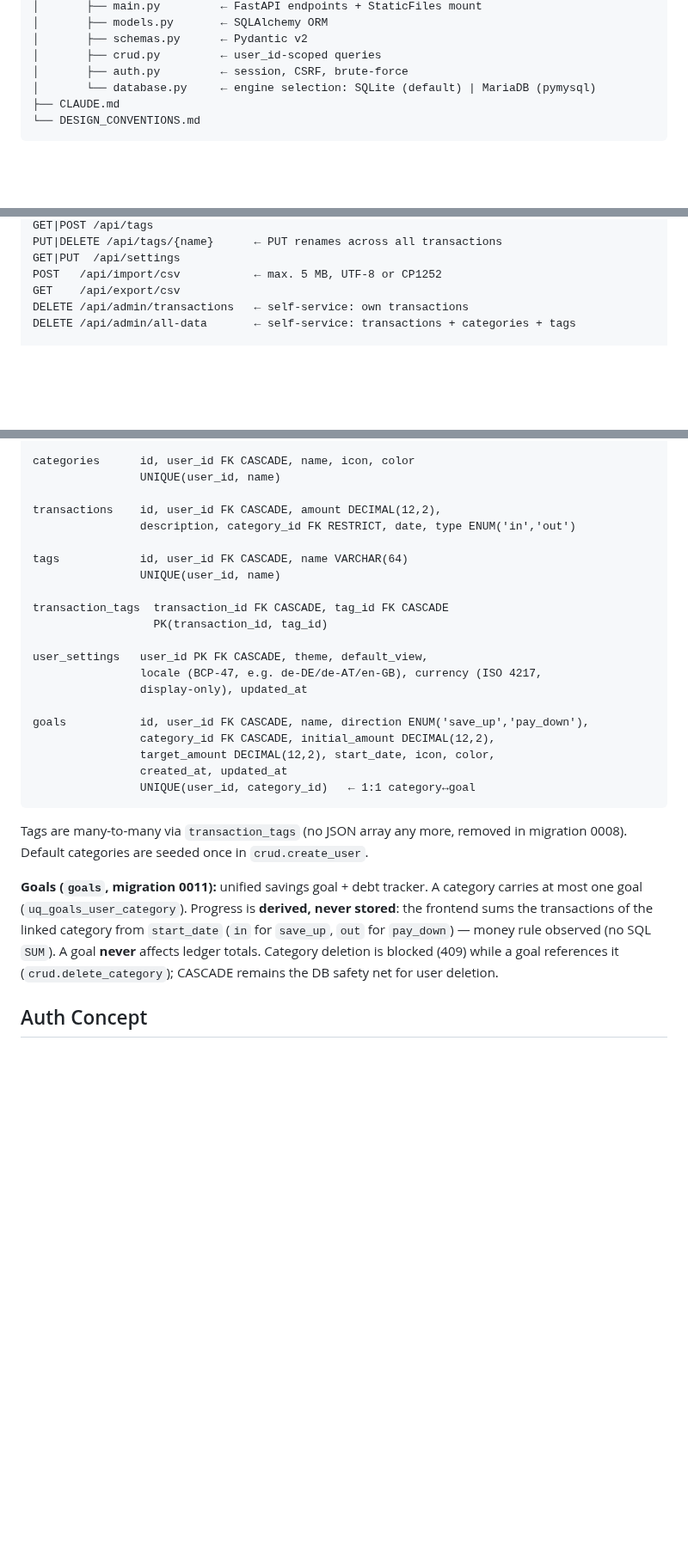
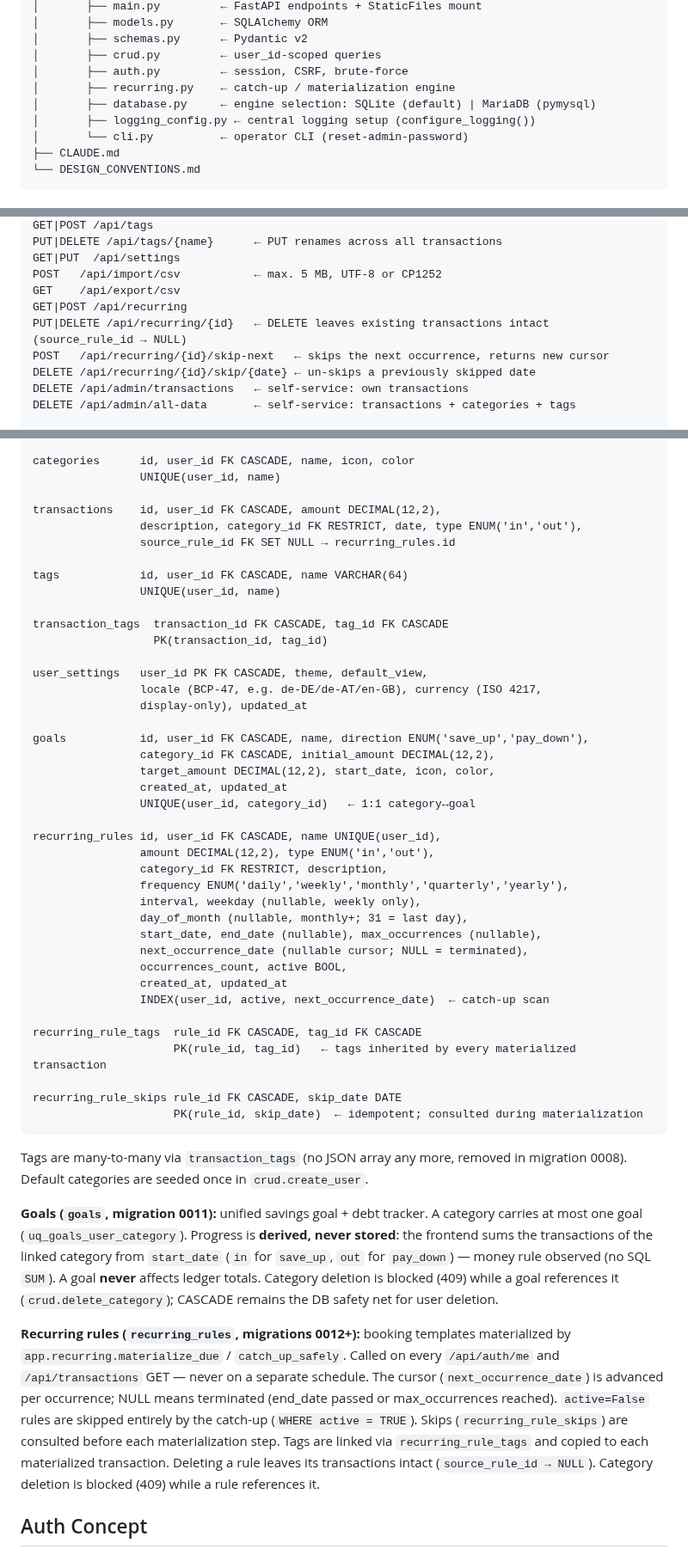
Before and after one commit to anym001/pocketlog, a Markdown page: CLAUDE.md, 3 parts joined by grey strips. Shown at 86% size. Drawn GitHub-style; blank space fills up the shorter version.

Commit message:
docs: add recurring feature to CLAUDE.md
- Project structure: add recurring.py, logging_config.py, cli.py
- API endpoints: add all /api/recurring routes
- Database schema: add recurring_rules, recurring_rule_tags,
  recurring_rule_skips tables; add source_rule_id to transactions
- Add recurring rules paragraph explaining materialization, cursor,
  active flag, skips, tags, and delete behavior

https://claude.ai/code/session_01Nv8MAWwWhCX8F4cffKCySb

````diff
--- a/CLAUDE.md
+++ b/CLAUDE.md
@@ -43,7 +43,10 @@ PocketLog/
 │       ├── schemas.py      ← Pydantic v2
 │       ├── crud.py         ← user_id-scoped queries
 │       ├── auth.py         ← session, CSRF, brute-force
-│       └── database.py     ← engine selection: SQLite (default) | MariaDB (pymysql)
+│       ├── recurring.py    ← catch-up / materialization engine
+│       ├── database.py     ← engine selection: SQLite (default) | MariaDB (pymysql)
+│       ├── logging_config.py ← central logging setup (configure_logging())
+│       └── cli.py          ← operator CLI (reset-admin-password)
 ├── CLAUDE.md
 └── DESIGN_CONVENTIONS.md
 ```
@@ -80,6 +83,10 @@ PUT|DELETE /api/tags/{name}      ← PUT renames across all transactions
 GET|PUT  /api/settings
 POST   /api/import/csv           ← max. 5 MB, UTF-8 or CP1252
 GET    /api/export/csv
+GET|POST /api/recurring
+PUT|DELETE /api/recurring/{id}   ← DELETE leaves existing transactions intact (source_rule_id → NULL)
+POST   /api/recurring/{id}/skip-next   ← skips the next occurrence, returns new cursor
+DELETE /api/recurring/{id}/skip/{date} ← un-skips a previously skipped date
 DELETE /api/admin/transactions   ← self-service: own transactions
 DELETE /api/admin/all-data       ← self-service: transactions + categories + tags
 
@@ -105,7 +112,8 @@ categories      id, user_id FK CASCADE, name, icon, color
                 UNIQUE(user_id, name)
 
 transactions    id, user_id FK CASCADE, amount DECIMAL(12,2),
-                description, category_id FK RESTRICT, date, type ENUM('in','out')
+                description, category_id FK RESTRICT, date, type ENUM('in','out'),
+                source_rule_id FK SET NULL → recurring_rules.id
 
 tags            id, user_id FK CASCADE, name VARCHAR(64)
                 UNIQUE(user_id, name)
@@ -122,10 +130,30 @@ goals           id, user_id FK CASCADE, name, direction ENUM('save_up','pay_down
                 target_amount DECIMAL(12,2), start_date, icon, color,
                 created_at, updated_at
                 UNIQUE(user_id, category_id)   ← 1:1 category↔goal
+
+recurring_rules id, user_id FK CASCADE, name UNIQUE(user_id),
+                amount DECIMAL(12,2), type ENUM('in','out'),
+                category_id FK RESTRICT, description,
+                frequency ENUM('daily','weekly','monthly','quarterly','yearly'),
+                interval, weekday (nullable, weekly only),
+                day_of_month (nullable, monthly+; 31 = last day),
+                start_date, end_date (nullable), max_occurrences (nullable),
+                next_occurrence_date (nullable cursor; NULL = terminated),
+                occurrences_count, active BOOL,
+                created_at, updated_at
+                INDEX(user_id, active, next_occurrence_date)  ← catch-up scan
+
+recurring_rule_tags  rule_id FK CASCADE, tag_id FK CASCADE
+                     PK(rule_id, tag_id)   ← tags inherited by every materialized transaction
+
+recurring_rule_skips rule_id FK CASCADE, skip_date DATE
+                     PK(rule_id, skip_date)  ← idempotent; consulted during materialization
 ```
 Tags are many-to-many via `transaction_tags` (no JSON array any more, removed in migration 0008). Default categories are seeded once in `crud.create_user`.
 
 **Goals (`goals`, migration 0011):** unified savings goal + debt tracker. A category carries at most one goal (`uq_goals_user_category`). Progress is **derived, never stored**: the frontend sums the transactions of the linked category from `start_date` (`in` for `save_up`, `out` for `pay_down`) — money rule observed (no SQL `SUM`). A goal **never** affects ledger totals. Category deletion is blocked (409) while a goal references it (`crud.delete_category`); CASCADE remains the DB safety net for user deletion.
+
+**Recurring rules (`recurring_rules`, migrations 0012+):** booking templates materialized by `app.recurring.materialize_due` / `catch_up_safely`. Called on every `/api/auth/me` and `/api/transactions` GET — never on a separate schedule. The cursor (`next_occurrence_date`) is advanced per occurrence; NULL means terminated (end_date passed or max_occurrences reached). `active=False` rules are skipped entirely by the catch-up (`WHERE active = TRUE`). Skips (`recurring_rule_skips`) are consulted before each materialization step. Tags are linked via `recurring_rule_tags` and copied to each materialized transaction. Deleting a rule leaves its transactions intact (`source_rule_id → NULL`). Category deletion is blocked (409) while a rule references it.
 
 ## Auth Concept
 
````
